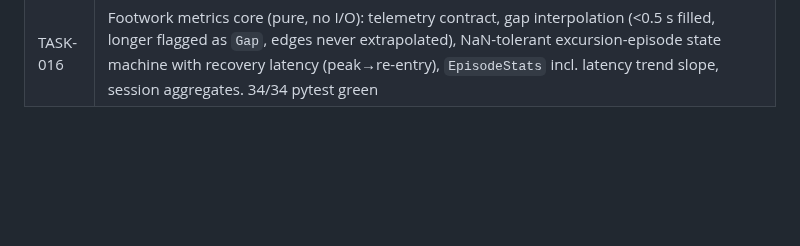
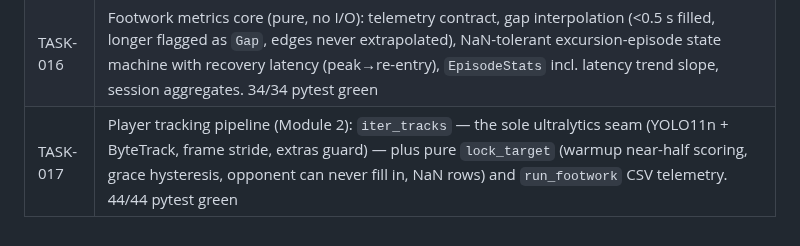
Before and after one commit to sirarthur2479/BadmintonApp, a Markdown page: UPDATES.md, the part around the change. Drawn GitHub-style; blank space fills up the shorter version.

Commit message:
chore(TASK-017): archive task, update status docs
Co-Authored-By: Claude Fable 5 <noreply@anthropic.com>
Claude-Session: https://claude.ai/code/session_01Gfqg6f27b9p6VYhMcbHb45

```diff
--- a/UPDATES.md
+++ b/UPDATES.md
@@ -20,3 +20,4 @@
 | TASK-014 | `badminton_track/` scaffold: hatchling src-layout package (heavy ML deps as opt-in extras so pytest runs headless), court geometry model in metres (corners, front-service intersections, near-half polygon), strict pydantic `TrackConfig` + checked-in `config.yaml` (qwen3:8b coach default), privacy gitignores. 9/9 pytest green |
 | TASK-015 | Court calibration (Module 1): `build_homography` (exact 4-corner `getPerspectiveTransform`, collinear guard), feet-only projection invariant (`feet_point`/`project_feet` is the sole bbox path), `Calibration` JSON persistence, front-service-line reprojection sanity check (warn > 20 px), interactive corner-picker shell. 19/19 pytest green |
 | TASK-016 | Footwork metrics core (pure, no I/O): telemetry contract, gap interpolation (<0.5 s filled, longer flagged as `Gap`, edges never extrapolated), NaN-tolerant excursion-episode state machine with recovery latency (peak→re-entry), `EpisodeStats` incl. latency trend slope, session aggregates. 34/34 pytest green |
+| TASK-017 | Player tracking pipeline (Module 2): `iter_tracks` — the sole ultralytics seam (YOLO11n + ByteTrack, frame stride, extras guard) — plus pure `lock_target` (warmup near-half scoring, grace hysteresis, opponent can never fill in, NaN rows) and `run_footwork` CSV telemetry. 44/44 pytest green |
```
Also changed, not shown: backlog/done/TASK-017-player-tracking-pipeline.md (renamed from backlog/tasks/TASK-017-player-tracking-pipeline.md).
